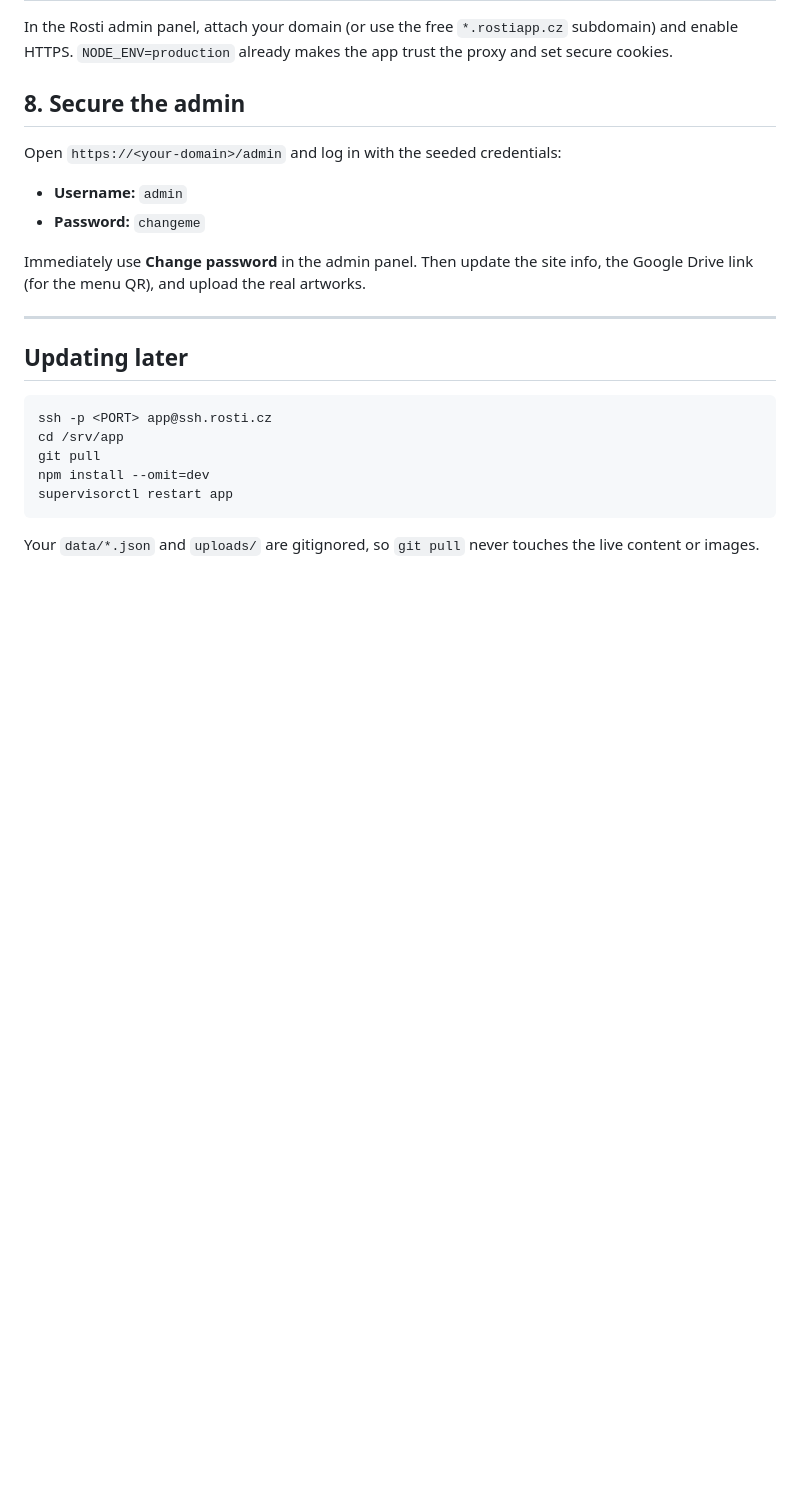
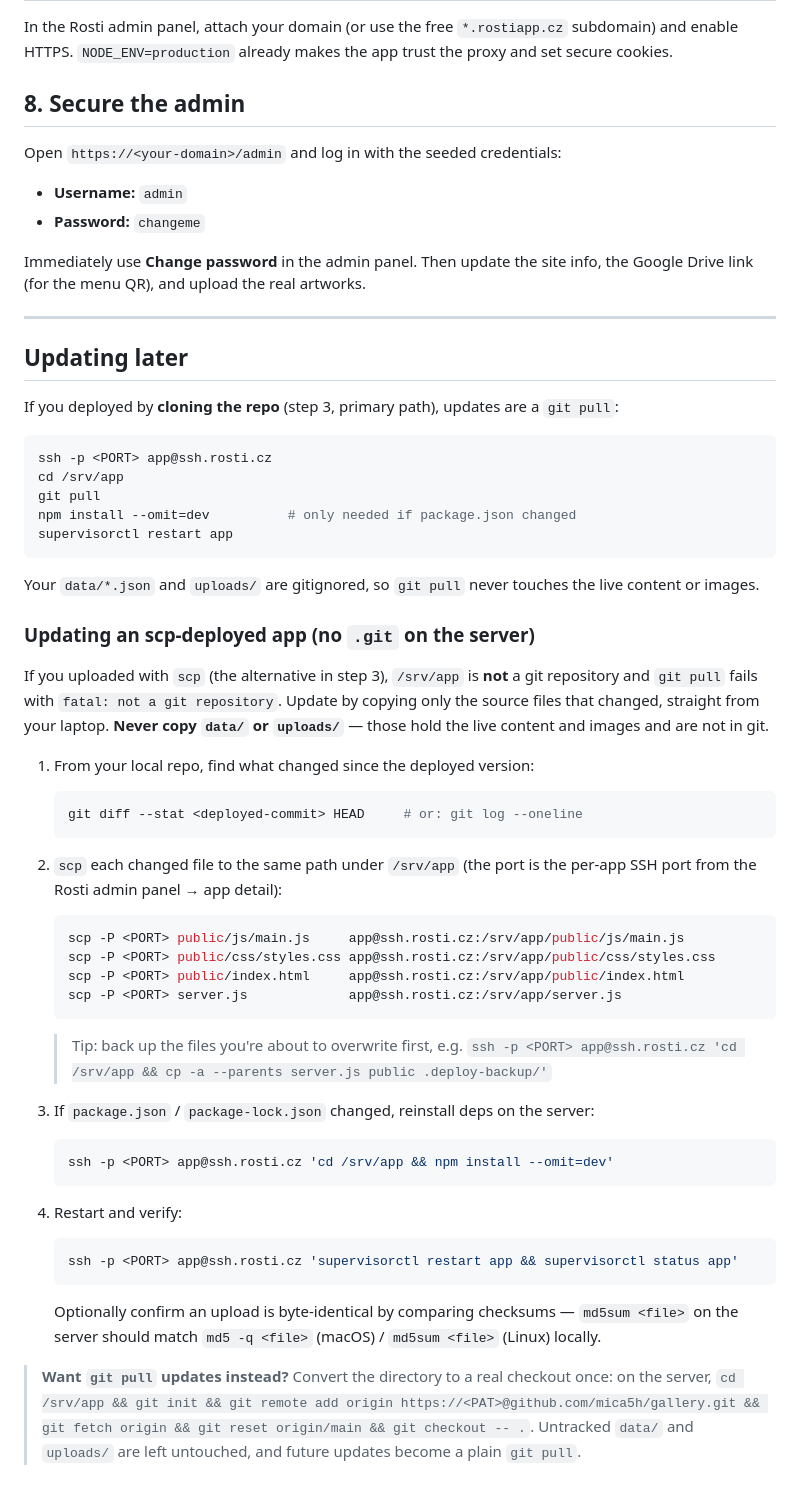
Before and after one commit to mica5h/gallery, a Markdown page: DEPLOY-ROSTI.md, the part around the change. GitHub-like rendering; blank space fills up the shorter version.

Commit message:
Document scp-based update flow in DEPLOY-ROSTI.md
The live Rosti app was deployed by file copy, so /srv/app has no .git and
git pull fails. Add an scp update path (copy changed source files, preserve
data/ and uploads/, restart via supervisor) plus a note on converting to a
real git checkout for future git pull updates.

Co-Authored-By: Claude Opus 4.8 (1M context) <noreply@anthropic.com>

````diff
--- a/DEPLOY-ROSTI.md
+++ b/DEPLOY-ROSTI.md
@@ -124,13 +124,65 @@ info, the Google Drive link (for the menu QR), and upload the real artworks.
 
 ## Updating later
 
+If you deployed by **cloning the repo** (step 3, primary path), updates are a
+`git pull`:
+
 ```bash
 ssh -p <PORT> app@ssh.rosti.cz
 cd /srv/app
 git pull
-npm install --omit=dev
+npm install --omit=dev          # only needed if package.json changed
 supervisorctl restart app
 ```
 
 Your `data/*.json` and `uploads/` are gitignored, so `git pull` never touches
 the live content or images.
+
+### Updating an scp-deployed app (no `.git` on the server)
+
+If you uploaded with `scp` (the alternative in step 3), `/srv/app` is **not** a
+git repository and `git pull` fails with `fatal: not a git repository`. Update by
+copying only the source files that changed, straight from your laptop. **Never
+copy `data/` or `uploads/`** — those hold the live content and images and are not
+in git.
+
+1. From your local repo, find what changed since the deployed version:
+
+   ```bash
+   git diff --stat <deployed-commit> HEAD     # or: git log --oneline
+   ```
+
+2. `scp` each changed file to the same path under `/srv/app` (the port is the
+   per-app SSH port from the Rosti admin panel → app detail):
+
+   ```bash
+   scp -P <PORT> public/js/main.js     app@ssh.rosti.cz:/srv/app/public/js/main.js
+   scp -P <PORT> public/css/styles.css app@ssh.rosti.cz:/srv/app/public/css/styles.css
+   scp -P <PORT> public/index.html     app@ssh.rosti.cz:/srv/app/public/index.html
+   scp -P <PORT> server.js             app@ssh.rosti.cz:/srv/app/server.js
+   ```
+
+   > Tip: back up the files you're about to overwrite first, e.g.
+   > `ssh -p <PORT> app@ssh.rosti.cz 'cd /srv/app && cp -a --parents server.js public .deploy-backup/'`
+
+3. If `package.json` / `package-lock.json` changed, reinstall deps on the server:
+
+   ```bash
+   ssh -p <PORT> app@ssh.rosti.cz 'cd /srv/app && npm install --omit=dev'
+   ```
+
+4. Restart and verify:
+
+   ```bash
+   ssh -p <PORT> app@ssh.rosti.cz 'supervisorctl restart app && supervisorctl status app'
+   ```
+
+   Optionally confirm an upload is byte-identical by comparing checksums —
+   `md5sum <file>` on the server should match `md5 -q <file>` (macOS) /
+   `md5sum <file>` (Linux) locally.
+
+> **Want `git pull` updates instead?** Convert the directory to a real checkout
+> once: on the server, `cd /srv/app && git init && git remote add origin
+> https://<PAT>@github.com/mica5h/gallery.git && git fetch origin && git reset
+> origin/main && git checkout -- .`. Untracked `data/` and `uploads/` are left
+> untouched, and future updates become a plain `git pull`.
````
